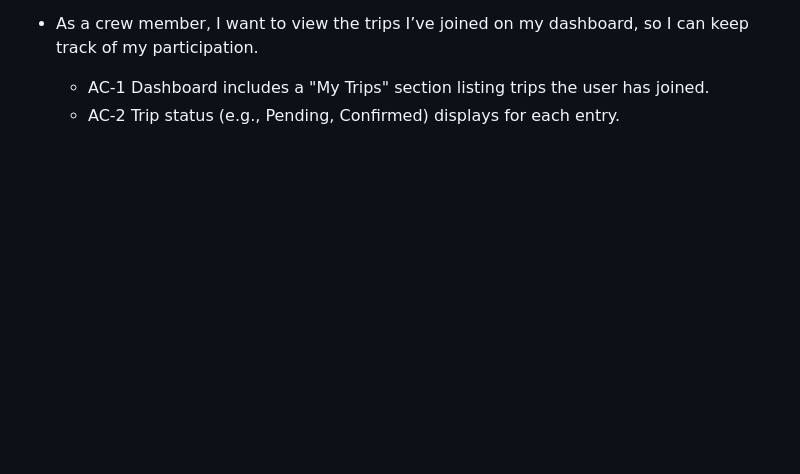
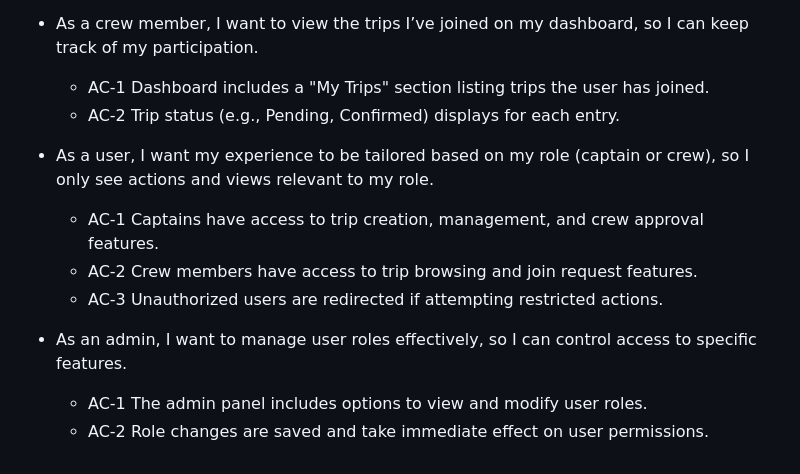
Before and after one commit to doyle-kfd/CrewFinder, a Markdown page: README.md, the part around the change. Rendered like a GitHub page; blank space fills up the shorter version.

Commit message:
Doc: added EPIC Role Based Access Control

```diff
--- a/README.md
+++ b/README.md
@@ -285,3 +285,14 @@ I used two views, Kanban and a table to view progress.
 
   - AC-1 Dashboard includes a "My Trips" section listing trips the user has joined.
   - AC-2 Trip status (e.g., Pending, Confirmed) displays for each entry.
+
+- As a user, I want my experience to be tailored based on my role (captain or crew), so I only see actions and views relevant to my role.
+
+  - AC-1 Captains have access to trip creation, management, and crew approval features.
+  - AC-2 Crew members have access to trip browsing and join request features.
+  - AC-3 Unauthorized users are redirected if attempting restricted actions.
+
+- As an admin, I want to manage user roles effectively, so I can control access to specific features.
+
+  - AC-1 The admin panel includes options to view and modify user roles.
+  - AC-2 Role changes are saved and take immediate effect on user permissions.
```
